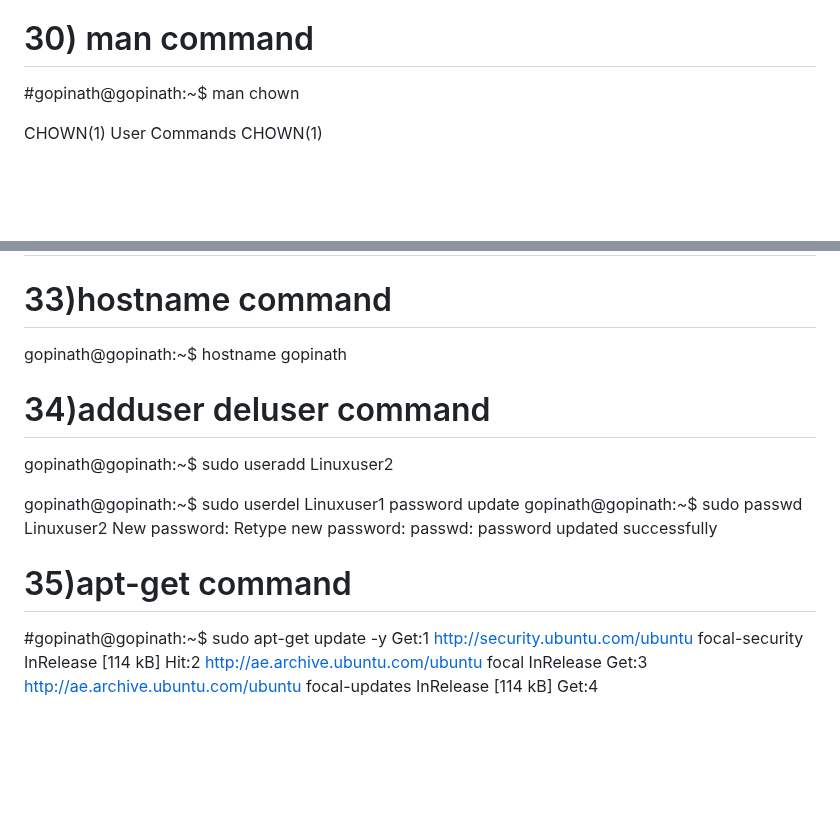
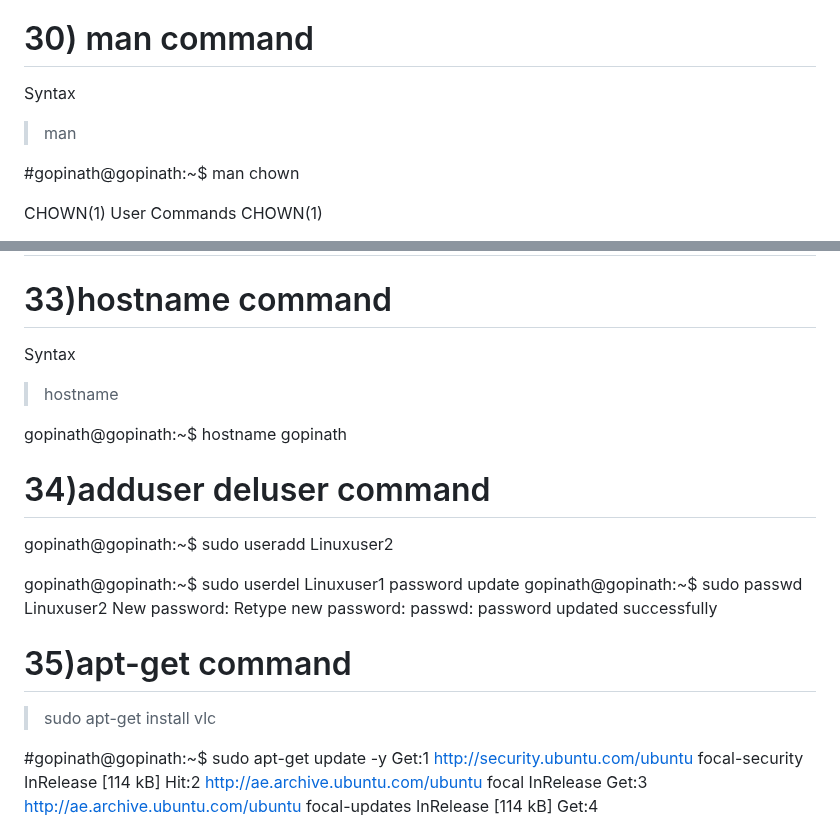
Before and after one commit to GopiHariraj/DevOps-Project-1, a Markdown page: Linux CMD Project 1/Readme.md, 2 parts joined by grey strips. Rendered like a GitHub page; blank space fills up the shorter version.

```diff
--- a/Linux CMD Project 1/Readme.md
+++ b/Linux CMD Project 1/Readme.md
@@ -657,6 +657,10 @@ gopinath@gopinath:~$ history
 
 # 30) man command
 
+Syntax
+> man <command>
+
+
 #gopinath@gopinath:~$ man chown
 
 CHOWN(1)                                                      User Commands                                                     CHOWN(1)
@@ -738,10 +742,14 @@ project1
 
 # 33)hostname command
 
+Syntax
+> hostname
+
 gopinath@gopinath:~$ hostname
 gopinath
 
 # 34)adduser deluser command
+
 
 gopinath@gopinath:~$ sudo useradd Linuxuser2
 
@@ -753,6 +761,10 @@ Retype new password:
 passwd: password updated successfully
 
 # 35)apt-get command
+
+> sudo apt-get install vlc
+
+
 #gopinath@gopinath:~$ sudo apt-get update -y
 Get:1 http://security.ubuntu.com/ubuntu focal-security InRelease [114 kB]
 Hit:2 http://ae.archive.ubuntu.com/ubuntu focal InRelease
```
